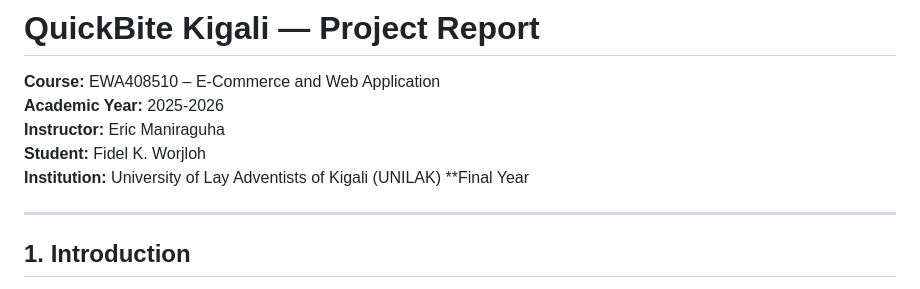
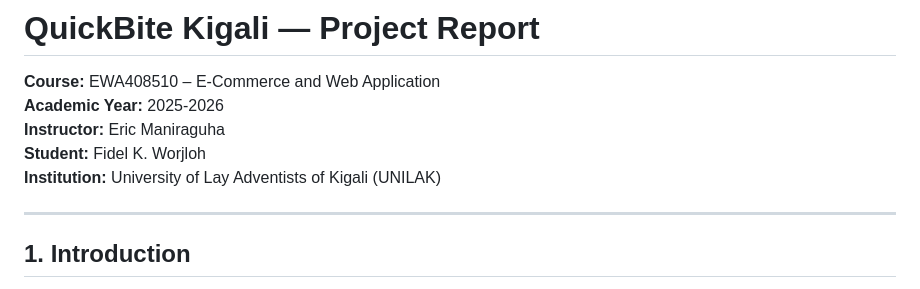
Before and after one commit to fidel-23/restaurant-app, a Markdown page: report.md, the part around the change. Rendered like a GitHub page.

Commit message:
Fix formatting in report.md

```diff
--- a/report.md
+++ b/report.md
@@ -5,7 +5,6 @@
 **Instructor:** Eric Maniraguha
 **Student:** Fidel K. Worjloh
 **Institution:** University of Lay Adventists of Kigali (UNILAK)
-**Final Year
 
 ---
 
```
